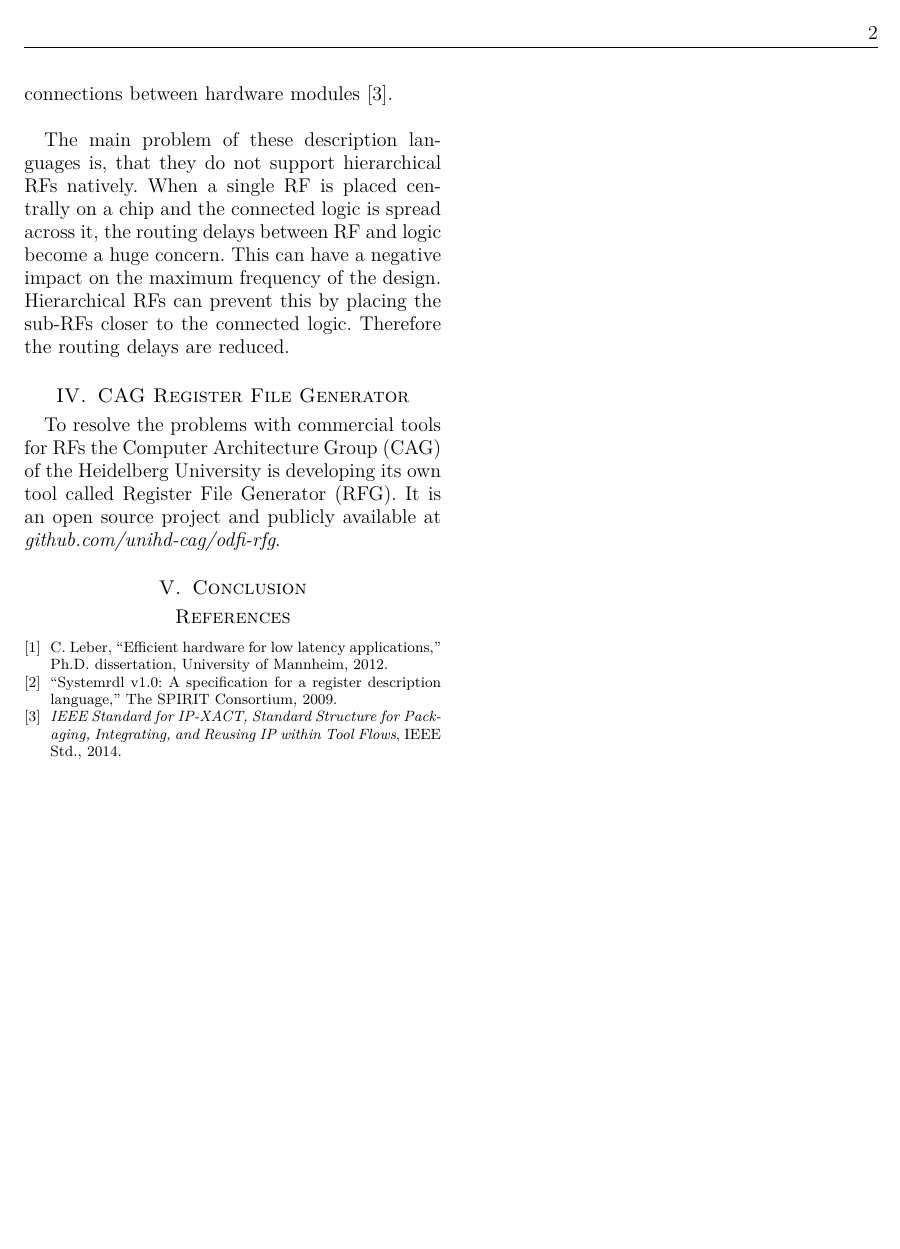
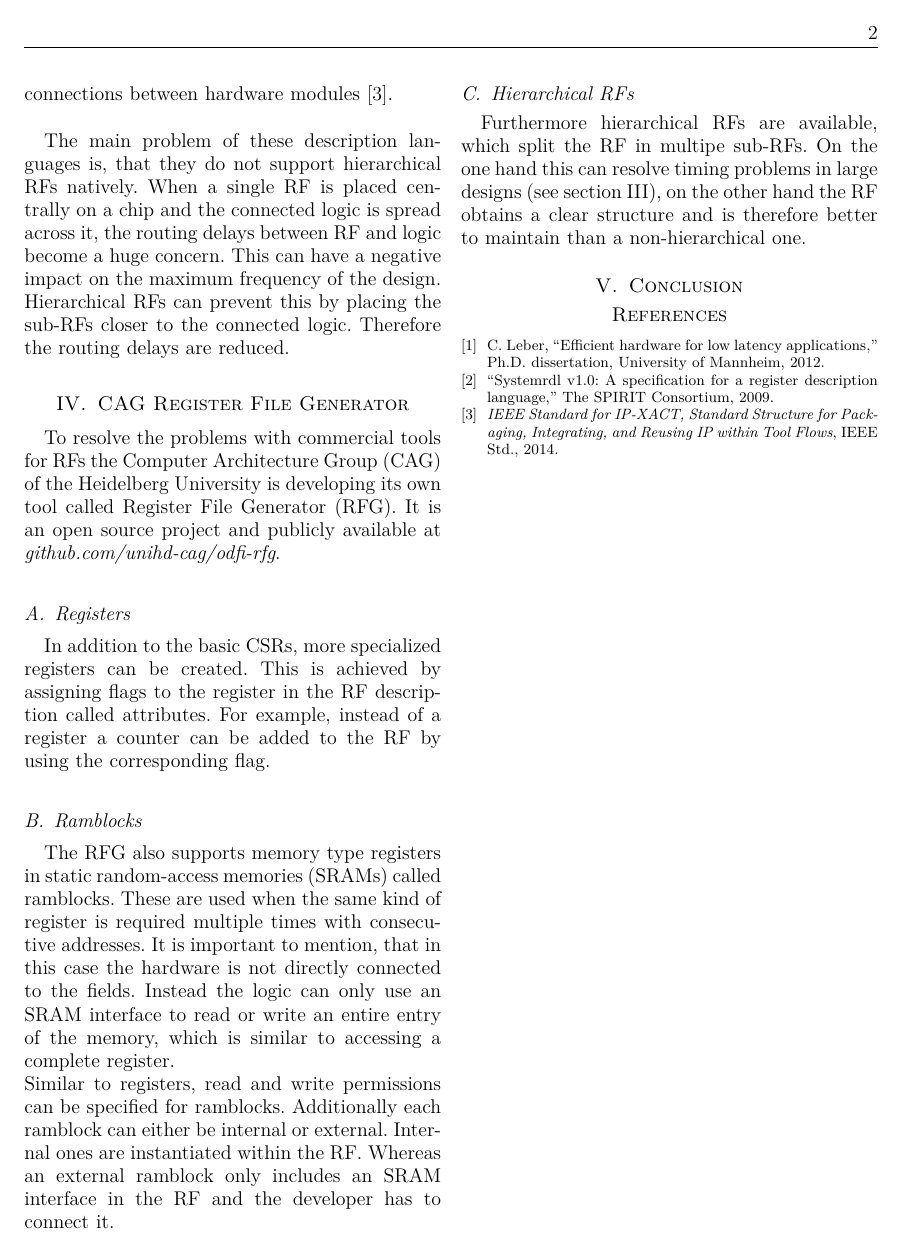
Before and after one commit to swittka/seminar_report, a LaTeX paper (seminar.tex, which reads 4_rfg.tex): page 2 of 2. Compiled offline with pdfLaTeX.

Commit message:
started with rfg section

```diff
--- a/4_rfg.tex
+++ b/4_rfg.tex
@@ -1,2 +1,9 @@
 \section{CAG Register File Generator}
 To resolve the problems with commercial tools for RFs the Computer Architecture Group (CAG) of the Heidelberg University is developing its own tool called Register File Generator (RFG). It is an open source project and publicly available at \emph{github.com/unihd-cag/odfi-rfg}.
+\subsection{Registers}
+In addition to the basic CSRs, more specialized registers can be created. This is achieved by assigning flags to the register in the RF description called attributes. For example, instead of a register a counter can be added to the RF by using the corresponding flag.
+\subsection{Ramblocks}
+The RFG also supports memory type registers in static random-access memories (SRAMs) called ramblocks. These are used when the same kind of register is required multiple times with consecutive addresses. It is important to mention, that in this case the hardware is not directly connected to the fields. Instead the logic can only use an SRAM interface to read or write an entire entry of the memory, which is similar to accessing a complete register.\\
+Similar to registers, read and write permissions can be specified for ramblocks. Additionally each ramblock can either be internal or external. Internal ones are instantiated within the RF. Whereas an external ramblock only includes an SRAM interface in the RF and the developer has to connect it.
+\subsection{Hierarchical RFs}
+Furthermore hierarchical RFs are available, which split the RF in multipe sub-RFs. On the one hand this can resolve timing problems in large designs (see section~\ref{rf_generation}), on the other hand the RF obtains a clear structure and is therefore better to maintain than a non-hierarchical one.
```
Also changed, not shown: 3_generate_rf.tex (+1 -1 lines).
